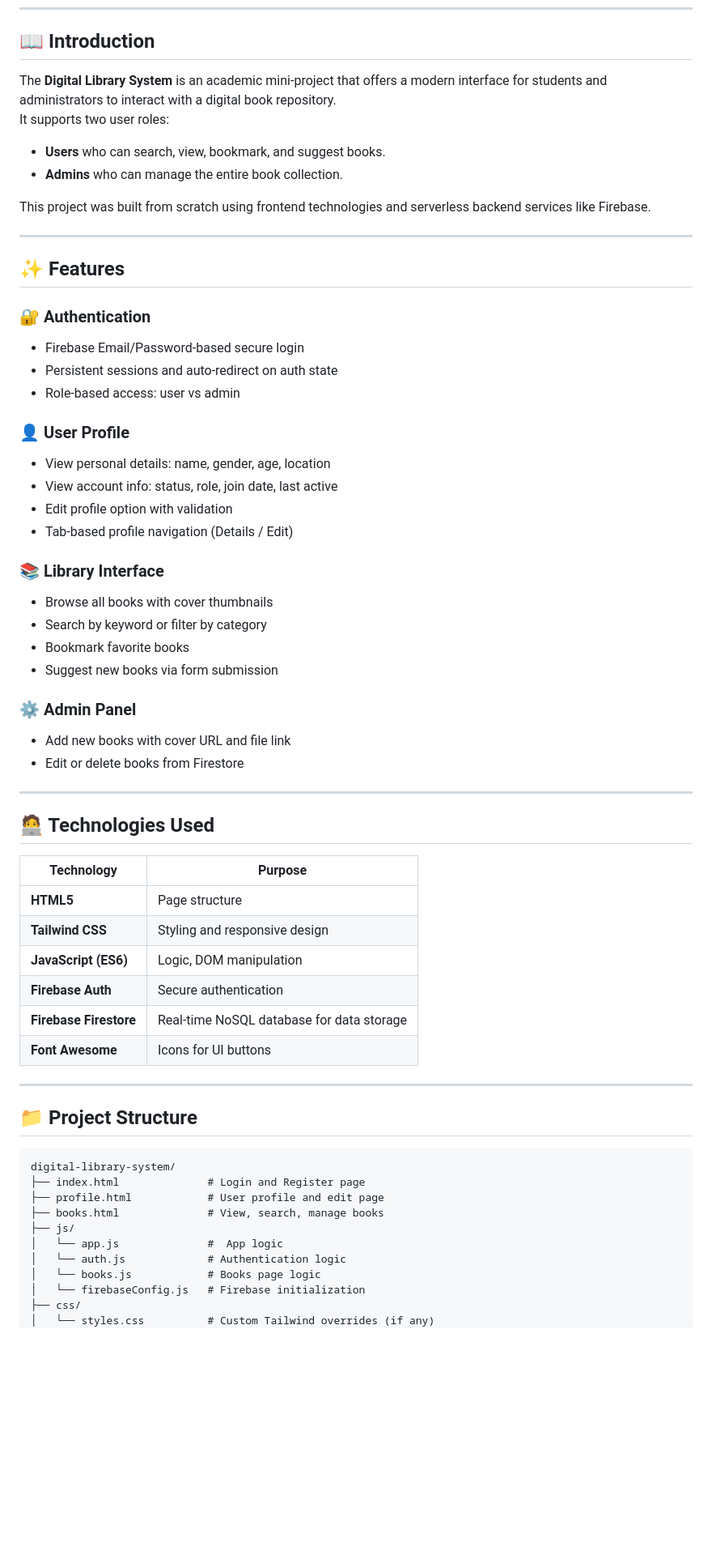
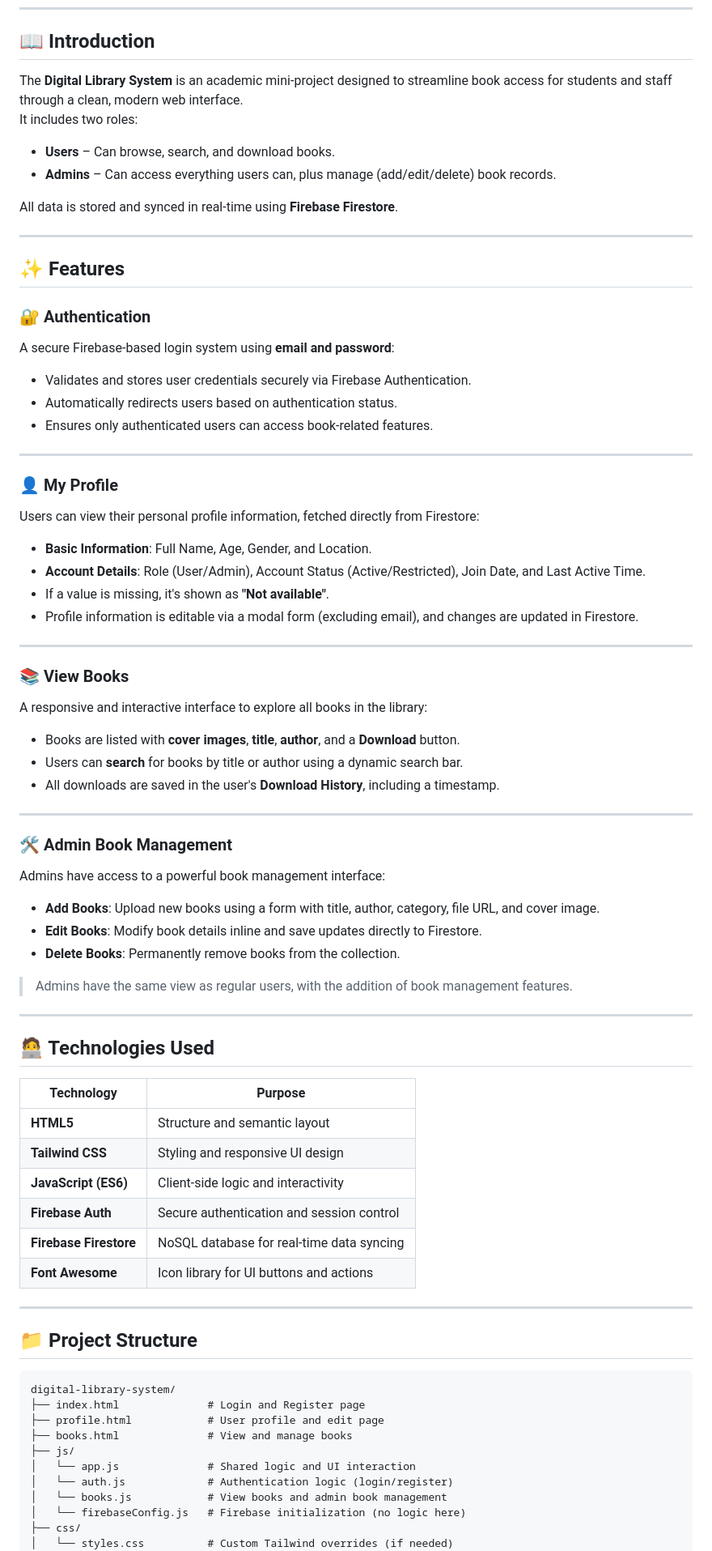
Before and after one commit to Avihs-G/digital-library-system, a Markdown page: README.md, the part around one of its changes. Shown at 81% size. Rendered like a GitHub page; blank space fills up the shorter version.

```diff
--- a/README.md
+++ b/README.md
@@ -23,50 +23,62 @@ A web-based digital library platform that allows users to **browse**, **search**
 
 ## 📖 Introduction
 
-The **Digital Library System** is an academic mini-project that offers a modern interface for students and administrators to interact with a digital book repository.
-It supports two user roles:
-- **Users** who can search, view, bookmark, and suggest books.
-- **Admins** who can manage the entire book collection.
+The **Digital Library System** is an academic mini-project designed to streamline book access for students and staff through a clean, modern web interface.
+It includes two roles:
+- **Users** – Can browse, search, and download books.
+- **Admins** – Can access everything users can, plus manage (add/edit/delete) book records.
 
-This project was built from scratch using frontend technologies and serverless backend services like Firebase.
+All data is stored and synced in real-time using **Firebase Firestore**.
 
 ---
 
 ## ✨ Features
 
 ### 🔐 Authentication
-- Firebase Email/Password-based secure login
-- Persistent sessions and auto-redirect on auth state
-- Role-based access: user vs admin
+A secure Firebase-based login system using **email and password**:
+- Validates and stores user credentials securely via Firebase Authentication.
+- Automatically redirects users based on authentication status.
+- Ensures only authenticated users can access book-related features.
 
-### 👤 User Profile
-- View personal details: name, gender, age, location
-- View account info: status, role, join date, last active
-- Edit profile option with validation
-- Tab-based profile navigation (Details / Edit)
+---
 
-### 📚 Library Interface
-- Browse all books with cover thumbnails
-- Search by keyword or filter by category
-- Bookmark favorite books
-- Suggest new books via form submission
+### 👤 My Profile
+Users can view their personal profile information, fetched directly from Firestore:
+- **Basic Information**: Full Name, Age, Gender, and Location.
+- **Account Details**: Role (User/Admin), Account Status (Active/Restricted), Join Date, and Last Active Time.
+- If a value is missing, it's shown as **"Not available"**.
+- Profile information is editable via a modal form (excluding email), and changes are updated in Firestore.
 
-### ⚙️ Admin Panel
-- Add new books with cover URL and file link
-- Edit or delete books from Firestore
+---
+
+### 📚 View Books
+A responsive and interactive interface to explore all books in the library:
+- Books are listed with **cover images**, **title**, **author**, and a **Download** button.
+- Users can **search** for books by title or author using a dynamic search bar.
+- All downloads are saved in the user's **Download History**, including a timestamp.
+
+---
+
+### 🛠️ Admin Book Management
+Admins have access to a powerful book management interface:
+- **Add Books**: Upload new books using a form with title, author, category, file URL, and cover image.
+- **Edit Books**: Modify book details inline and save updates directly to Firestore.
+- **Delete Books**: Permanently remove books from the collection.
+
+> Admins have the same view as regular users, with the addition of book management features.
 
 ---
 
 ## 🧑‍💻 Technologies Used
 
-| Technology         | Purpose                                      |
-|--------------------|----------------------------------------------|
-| **HTML5**          | Page structure                               |
-| **Tailwind CSS**   | Styling and responsive design                |
-| **JavaScript (ES6)** | Logic, DOM manipulation                     |
-| **Firebase Auth**  | Secure authentication                        |
-| **Firebase Firestore** | Real-time NoSQL database for data storage  |
-| **Font Awesome**   | Icons for UI buttons                         |
+| Technology           | Purpose                                    |
+|----------------------|--------------------------------------------|
+| **HTML5**            | Structure and semantic layout              |
+| **Tailwind CSS**     | Styling and responsive UI design           |
+| **JavaScript (ES6)** | Client-side logic and interactivity        |
+| **Firebase Auth**    | Secure authentication and session control  |
+| **Firebase Firestore** | NoSQL database for real-time data syncing |
+| **Font Awesome**     | Icon library for UI buttons and actions    |
 
 ---
 
@@ -76,12 +88,12 @@ This project was built from scratch using frontend technologies and serverless b
 digital-library-system/
 ├── index.html              # Login and Register page
 ├── profile.html            # User profile and edit page
-├── books.html              # View, search, manage books
+├── books.html              # View and manage books
 ├── js/
-│   └── app.js              #  App logic
-│   └── auth.js             # Authentication logic
-│   └── books.js            # Books page logic
-│   └── firebaseConfig.js   # Firebase initialization
+│   └── app.js              # Shared logic and UI interaction
+│   └── auth.js             # Authentication logic (login/register)
+│   └── books.js            # View books and admin book management
+│   └── firebaseConfig.js   # Firebase initialization (no logic here)
 ├── css/
-│   └── styles.css          # Custom Tailwind overrides (if any)
+│   └── styles.css          # Custom Tailwind overrides (if needed)
 ├── assets/
```
Also changed, not shown: other parts of README.md (+56 -62 lines).
